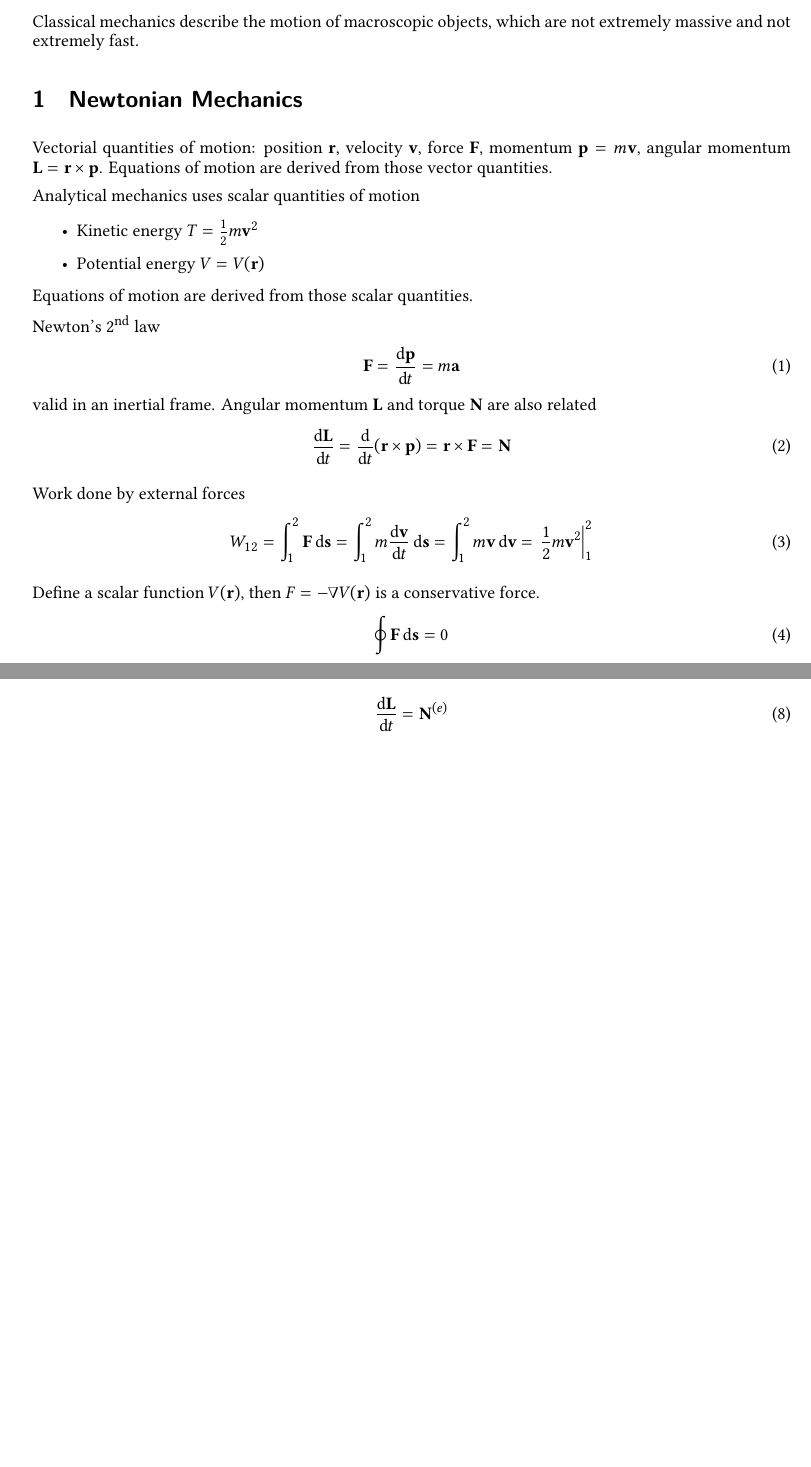
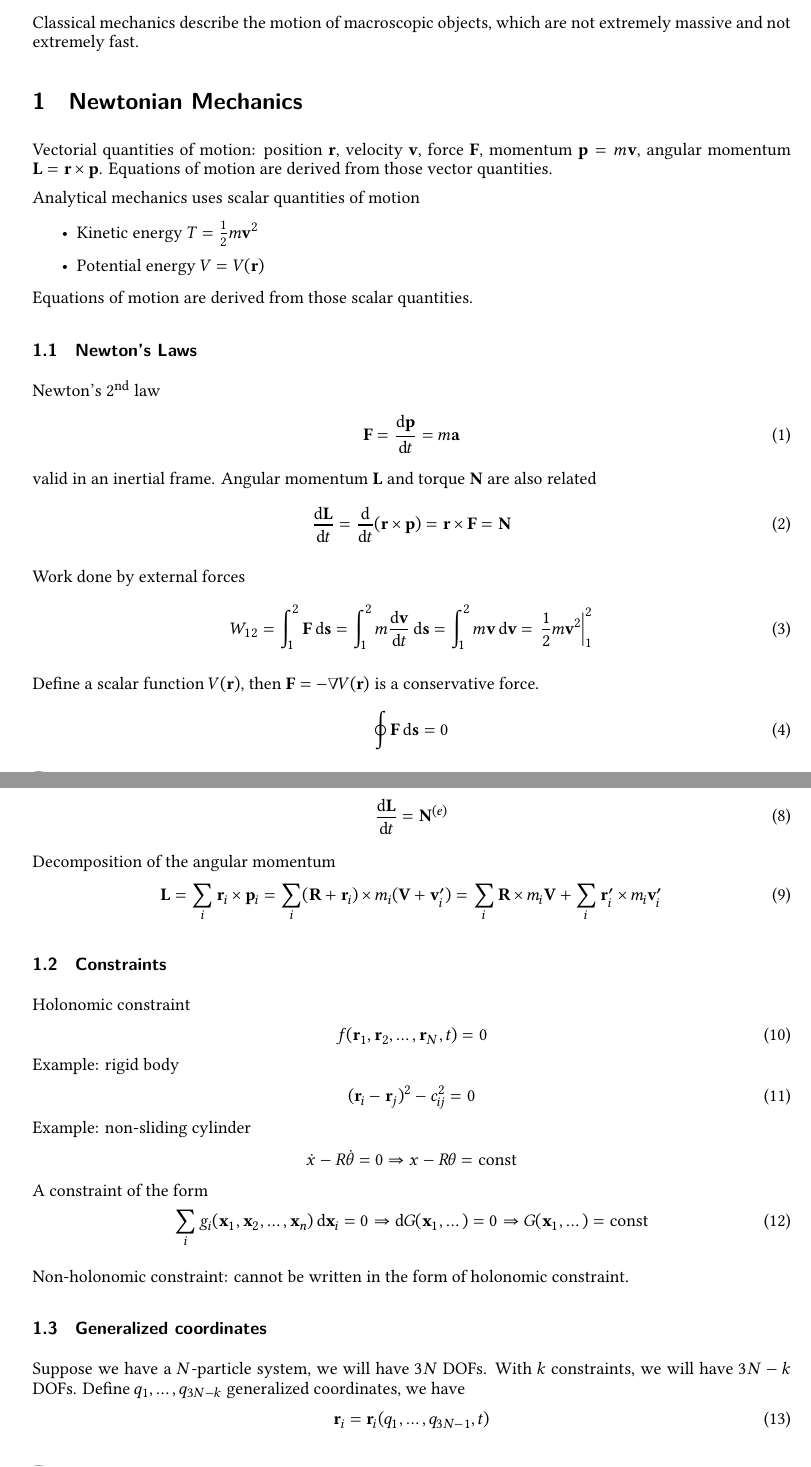
Before and after one commit to haoran0115/PHY3110-SP23, a LaTeX document (notes/PHY3110-notes.tex): two parts of pages 1 and 2 of 2, joined at a grey line, cut so that both start at the same text, the shorter picture padded with empty space. Compiled offline with XeLaTeX.

Commit message:
notes update

```diff
--- a/notes/PHY3110-notes.tex
+++ b/notes/PHY3110-notes.tex
@@ -215,7 +215,7 @@ Analytical mechanics uses scalar quantities of motion
     \item Potential energy $V = V(\mathbf{r})$
 \end{itemize}
 Equations of motion are derived from those scalar quantities.
-
+\subsection{Newton's Laws}
 Newton's 2\textsuperscript{nd} law
 \begin{align}
     \mathbf{F} = \frac{\d \mathbf{p}}{\d t} = m\mathbf{a}
@@ -238,7 +238,7 @@ Work done by external forces
 \end{align}
 
 Define a scalar function $V(\mathbf{r})$,
-then $F=-\nabla V(\mathbf{r})$ is a conservative force.
+then $\mathbf{F}=-\nabla V(\mathbf{r})$ is a conservative force.
 \begin{align}
     \oint \mathbf{F}\d\mathbf{s} = 0
 \end{align}
@@ -280,6 +280,51 @@ Therefore
     \frac{\d\mathbf{L}}{\d t} &= \mathbf{N}^{(e)}
 \end{align}
 
+Decomposition of the angular momentum
+\begin{align}
+    \mathbf{L}
+    &= \sum_i\mathbf{r}_i\times\mathbf{p}_i
+    = \sum_i(\mathbf{R} + \mathbf{r}_i)\times m_i(\mathbf{V} + \mathbf{v}_i')
+    = \sum_i \mathbf{R}\times m_i\mathbf{V}
+    + \sum_i\mathbf{r}_i'\times m_i\mathbf{v}_i'
+\end{align}
+
+\subsection{Constraints}
+Holonomic constraint
+\begin{align}
+    f(\mathbf{r}_1, \mathbf{r}_2, \dots, \mathbf{r}_N, t) &= 0
+\end{align}
+Example: rigid body
+\begin{align}
+    (\mathbf{r}_i-\mathbf{r}_j)^2 - c_{ij}^2 &= 0
+\end{align}
+Example: non-sliding cylinder
+\begin{align*}
+    \dot{x} - R\dot{\theta} = 0
+    \Rightarrow x - R\theta = \text{const}
+\end{align*}
+A constraint of the form
+\begin{align}
+    \sum_i g_i(\mathbf{x}_1,\mathbf{x}_2,\dots,\mathbf{x}_n)\d\mathbf{x}_i = 0
+    \Rightarrow
+    \d G(\mathbf{x}_1,\dots) = 0
+    \Rightarrow
+    G(\mathbf{x}_1,\dots) = \text{const}
+\end{align}
+
+Non-holonomic constraint: cannot be written in the form of holonomic
+constraint.
+
+\subsection{Generalized coordinates}
+Suppose we have a $N$-particle system,
+we will have $3N$ DOFs.
+With $k$ constraints, we will have $3N-k$ DOFs.
+Define $q_1,\dots,q_{3N-k}$ generalized coordinates,
+we have
+\begin{align}
+    \mathbf{r}_i &= \mathbf{r}_i(q_1,\dots, q_{3N-1}, t)
+\end{align}
+
 
 
 % \end{multicols*}
```
Also changed, not shown: notes/PHY3110-notes.pdf, readings/3D Rigid Body Dynamics.pdf (added), notes/PHY3110-notes.tex (2 more changed lines), 1 other file.
